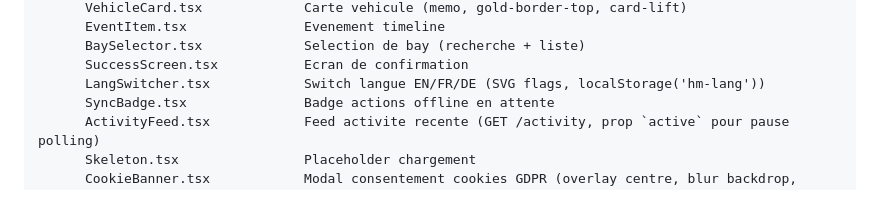
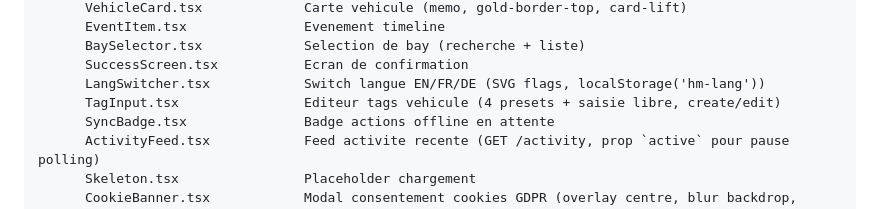
Before and after one commit to ADR3N4LYN3/HaritageMotor, a Markdown page: pwa/README.md, the part around the change. Rendered like a GitHub page.

Commit message:
docs: document TagInput component and vehicle tags feature

```diff
--- a/pwa/README.md
+++ b/pwa/README.md
@@ -91,6 +91,7 @@ pwa/
       BaySelector.tsx             Selection de bay (recherche + liste)
       SuccessScreen.tsx           Ecran de confirmation
       LangSwitcher.tsx            Switch langue EN/FR/DE (SVG flags, localStorage('hm-lang'))
+      TagInput.tsx                Editeur tags vehicule (4 presets + saisie libre, create/edit)
       SyncBadge.tsx               Badge actions offline en attente
       ActivityFeed.tsx            Feed activite recente (GET /activity, prop `active` pour pause polling)
       Skeleton.tsx                Placeholder chargement
```
Also changed, not shown: CLAUDE.md (+1 -0 lines), docs/pwa.md (+2 -1 lines).
